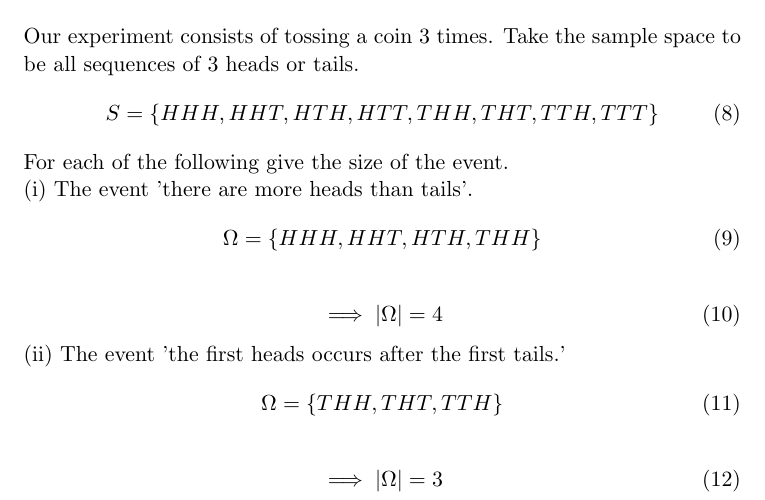
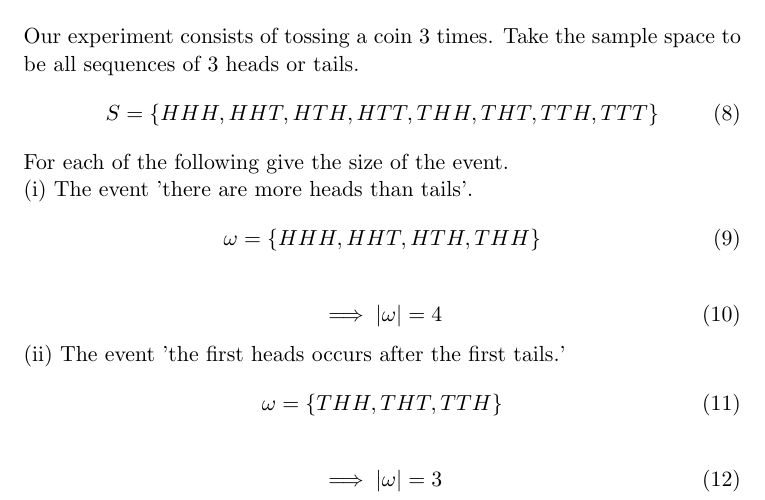
Before and after one commit to jhancock1975/mit-intro-to-stats-18.05, a LaTeX document (reading-2/reading-2-questions.tex): part of page 2 of 2, cut so that both start at the same text. Compiled offline with pdfLaTeX.

Commit message:
fix notation for events

```diff
--- a/reading-2/reading-2-questions.tex
+++ b/reading-2/reading-2-questions.tex
@@ -90,19 +90,19 @@ For each of the following give the size of the event.
 
 (i) The event 'there are more heads than tails'.
 \begin{equation}
-\Omega = \{HHH, HHT, HTH, THH\}
+\omega = \{HHH, HHT, HTH, THH\}
 \end{equation}
 
 \begin{equation}
-\implies |\Omega| = 4
+\implies |\omega| = 4
 \end{equation}
 
 (ii) The event 'the first heads occurs after the first tails.'
 \begin{equation}
-\Omega = \{ THH, THT, TTH\}
+\omega = \{ THH, THT, TTH\}
 \end{equation}
 
 \begin{equation}
-\implies |\Omega| = 3
+\implies |\omega| = 3
 \end{equation}
 \end{document}
```
